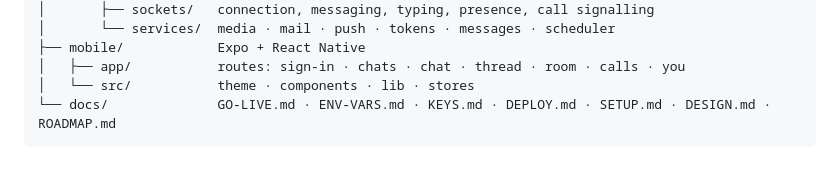
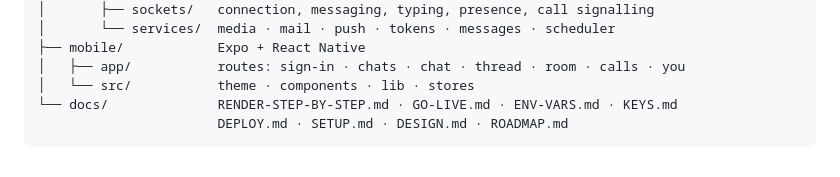
Before and after one commit to Niranjan266/Nook, a Markdown page: README.md, the part around the change. Drawn GitHub-style.

Commit message:
docs: full step-by-step Render walkthrough, DNS through to final verification

````diff
--- a/README.md
+++ b/README.md
@@ -115,5 +115,6 @@ chat app/
 ├── mobile/            Expo + React Native
 │   ├── app/           routes: sign-in · chats · chat · thread · room · calls · you
 │   └── src/           theme · components · lib · stores
-└── docs/              GO-LIVE.md · ENV-VARS.md · KEYS.md · DEPLOY.md · SETUP.md · DESIGN.md · ROADMAP.md
+└── docs/              RENDER-STEP-BY-STEP.md · GO-LIVE.md · ENV-VARS.md · KEYS.md
+                       DEPLOY.md · SETUP.md · DESIGN.md · ROADMAP.md
 ```
````
Also changed, not shown: docs/RENDER-STEP-BY-STEP.md (added, +318 -0 lines).
